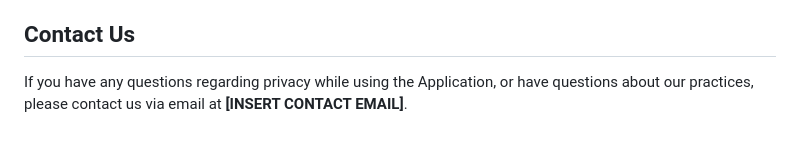
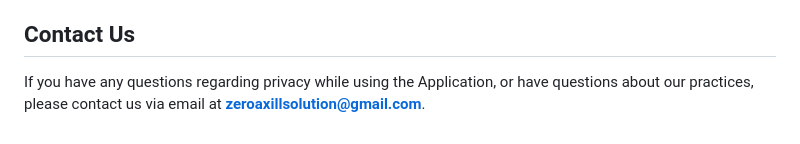
Before and after one commit to bhagyasandakelum/WalletX, a Markdown page: PRIVACY_POLICY.md, the part around the change. GitHub-like rendering.

Commit message:
Update contact email in privacy policy

```diff
--- a/PRIVACY_POLICY.md
+++ b/PRIVACY_POLICY.md
@@ -55,4 +55,4 @@ By using the Application, you are consenting to our processing of your informati
 
 ## Contact Us
 
-If you have any questions regarding privacy while using the Application, or have questions about our practices, please contact us via email at **[INSERT CONTACT EMAIL]**.
+If you have any questions regarding privacy while using the Application, or have questions about our practices, please contact us via email at **zeroaxillsolution@gmail.com**.
```
